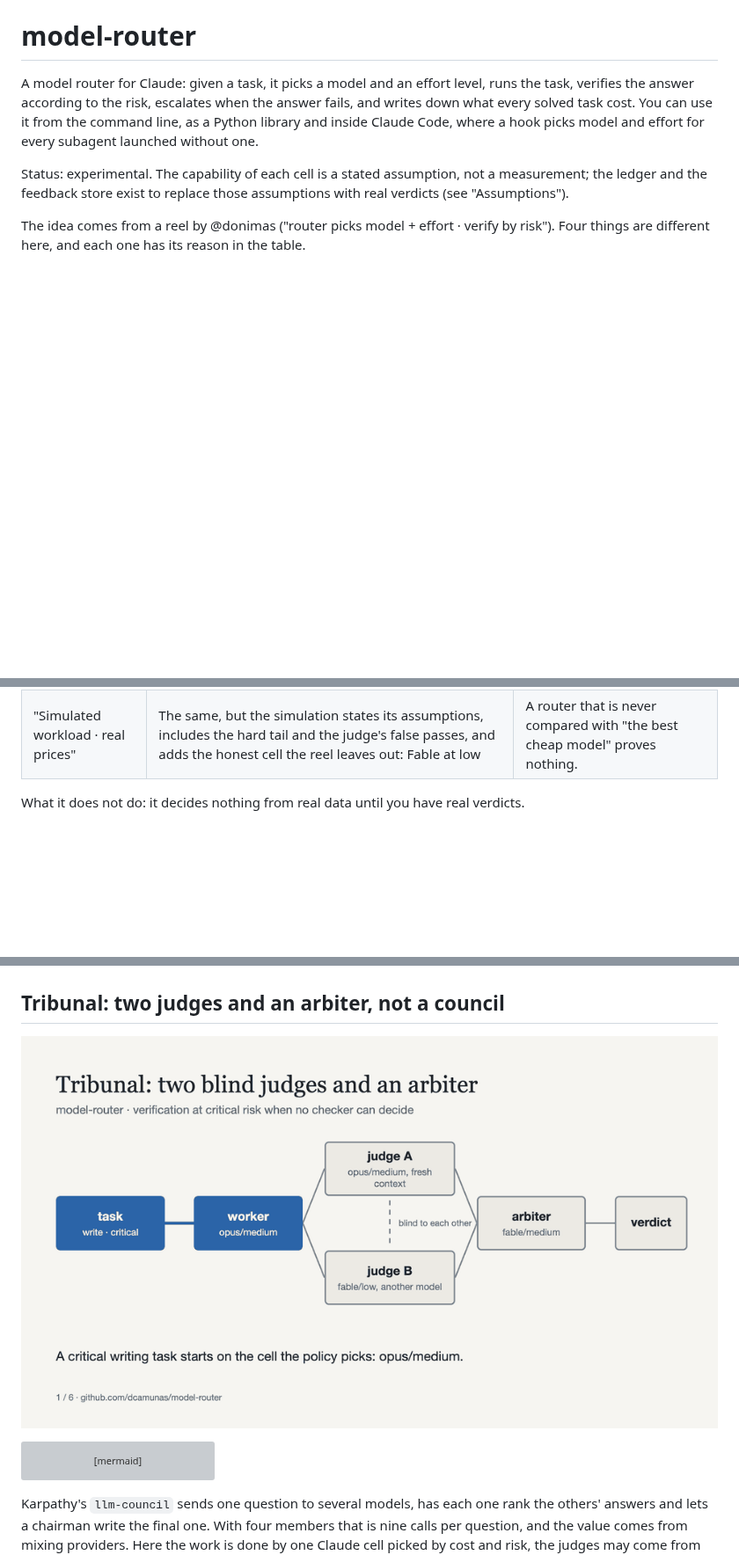
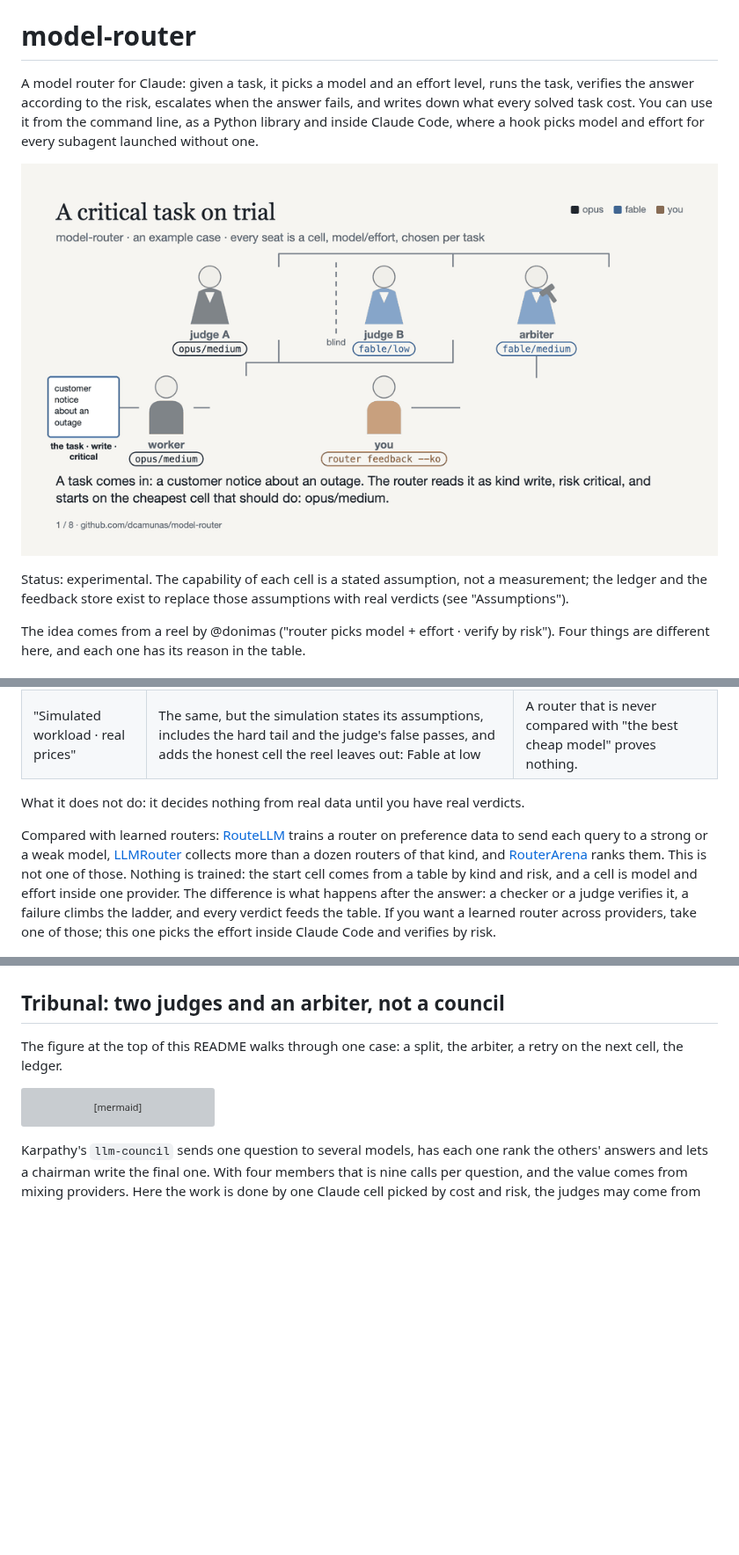
Before and after one commit to dcamunas/model-router, a Markdown page: README.md, 3 parts joined by grey strips. Shown at 88% size. Rendered like a GitHub page; pictures changed too: docs/showcase/trial.gif (added), docs/showcase/tribunal.gif (deleted); blank space fills up the shorter version; grey boxes are pictures that could not be loaded.

Commit message:
README: a critical task on trial, the tribunal as a courtroom
A new first figure, built by docs/showcase/build.py: every seat labelled with
its cell (worker, two blind judges, arbiter, you), a split, the arbiter's
verdict, a retry on the next cell and the ledger with the scoreboard. It
replaces tribunal.gif. The script keeps the frames with --frames and takes a
strings table, so a carousel in another language is a dict, not a copy.

The README also says how this differs from learned routers (RouteLLM,
LLMRouter, RouterArena): nothing is trained, the work is after the answer.

Co-Authored-By: Claude Fable 5.1 <noreply@anthropic.com>

````diff
--- a/README.md
+++ b/README.md
@@ -4,6 +4,8 @@ A model router for Claude: given a task, it picks a model and an effort level, r
 verifies the answer according to the risk, escalates when the answer fails, and writes down what
 every solved task cost. You can use it from the command line, as a Python library and inside Claude
 Code, where a hook picks model and effort for every subagent launched without one.
+
+![A critical task on trial: the task reaches a worker on opus/medium, two judges read the answer blind to each other and split, the arbiter sides with the fail, a second attempt on fable/low passes, and the ledger keeps every verdict with its cost](docs/showcase/trial.gif)
 
 Status: experimental. The capability of each cell is a stated assumption, not a measurement; the
 ledger and the feedback store exist to replace those assumptions with real verdicts (see
@@ -22,6 +24,14 @@ things are different here, and each one has its reason in the table.
 | "Simulated workload · real prices" | The same, but the simulation states its assumptions, includes the hard tail and the judge's false passes, and adds the honest cell the reel leaves out: Fable at low | A router that is never compared with "the best cheap model" proves nothing. |
 
 What it does not do: it decides nothing from real data until you have real verdicts.
+
+Compared with learned routers: [RouteLLM](https://lmsys.org/blog/2024-07-01-routellm/) trains a router on
+preference data to send each query to a strong or a weak model, [LLMRouter](https://huggingface.co/papers/2608.06867)
+collects more than a dozen routers of that kind, and [RouterArena](https://openreview.net/pdf/03e5d4326116c387dbd69c38e194211db0736cda.pdf)
+ranks them. This is not one of those. Nothing is trained: the start cell comes from a table by kind and risk,
+and a cell is model and effort inside one provider. The difference is what happens after the answer: a checker
+or a judge verifies it, a failure climbs the ladder, and every verdict feeds the table. If you want a learned
+router across providers, take one of those; this one picks the effort inside Claude Code and verifies by risk.
 
 ![router run on a critical writing task: the answer, one attempt on opus/medium judged by a tribunal of two, status solved](docs/showcase/router-run.gif)
 
@@ -265,7 +275,7 @@ With judges from other providers, register them and wrap the client: `load_exter
 
 ## Tribunal: two judges and an arbiter, not a council
 
-![The tribunal, step by step: the worker answers, two judges read it blind to each other, they split, the arbiter reads both reasoned verdicts and decides, the ledger keeps every verdict](docs/showcase/tribunal.gif)
+The figure at the top of this README walks through one case: a split, the arbiter, a retry on the next cell, the ledger.
 
 ```mermaid
 flowchart LR
````
Also changed, not shown: other parts of README.md (+1 -1 lines), CHANGELOG.md (+7 -0 lines), 1 other file.
